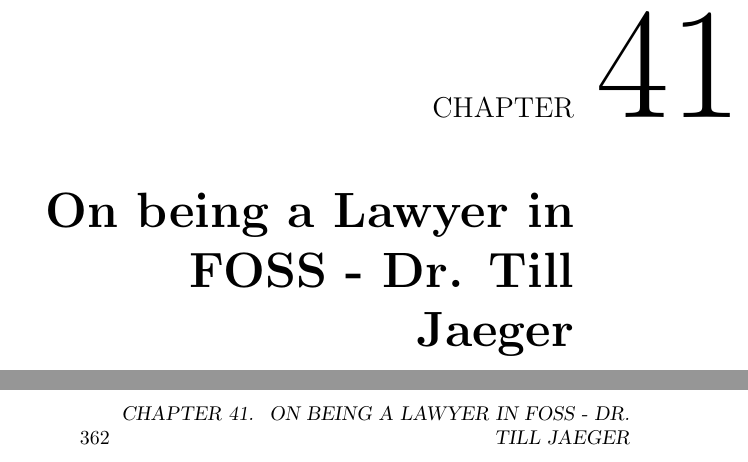
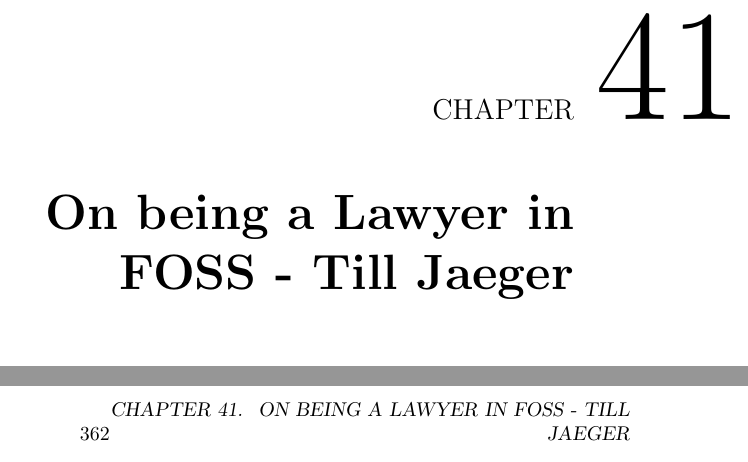
Before and after one commit to Open-Advice/Open-Advice, a LaTeX thesis (Open-Advice.tex, which reads legalpolicy/TillJaeger.tex): two parts of pages 375 and 378 of 388, joined at a grey line, cut so that both start at the same text. Compiled offline with pdfLaTeX.

Commit message:
remove "Dr." from heading

```diff
--- a/legalpolicy/TillJaeger.tex
+++ b/legalpolicy/TillJaeger.tex
@@ -1,4 +1,4 @@
-\chapter{On being a Lawyer in FOSS - Dr. Till Jaeger}
+\chapter{On being a Lawyer in FOSS - Till Jaeger}
 
 \textit{Dr. Till Jaeger has been a partner at JBB Rechtsanwaelte since 2001. He
 is a Certified Copyright and Media Law Attorney and advises large and
```
